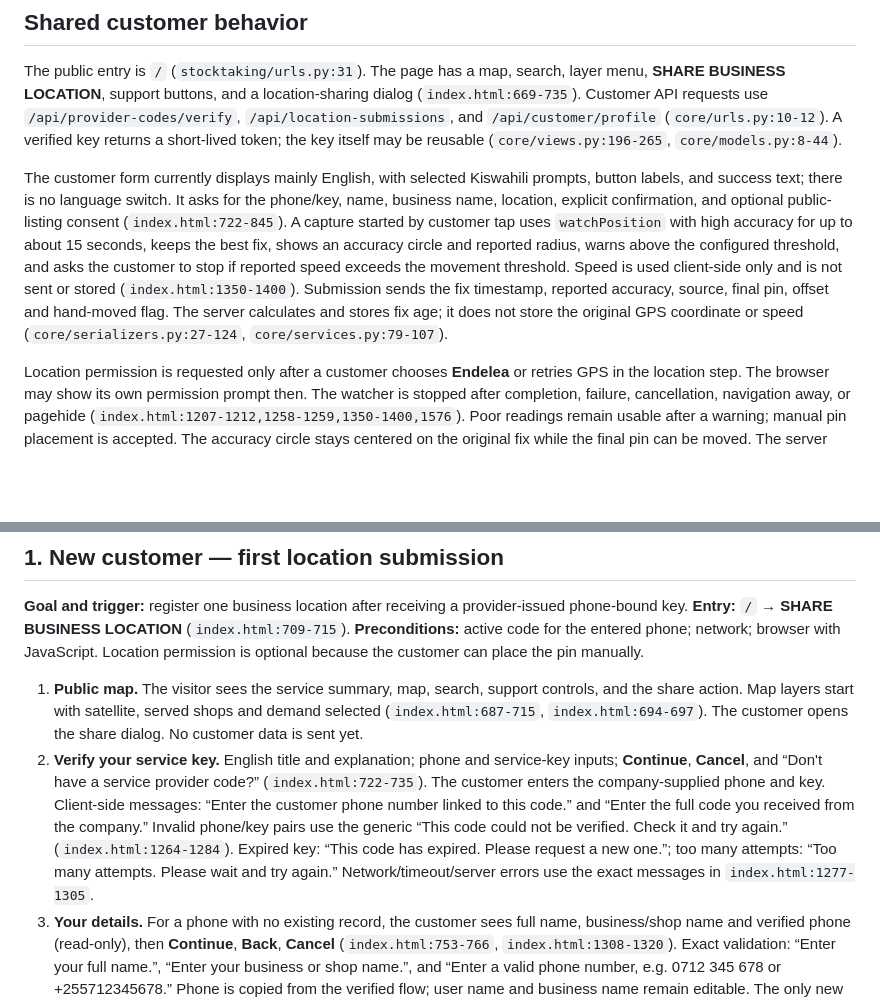
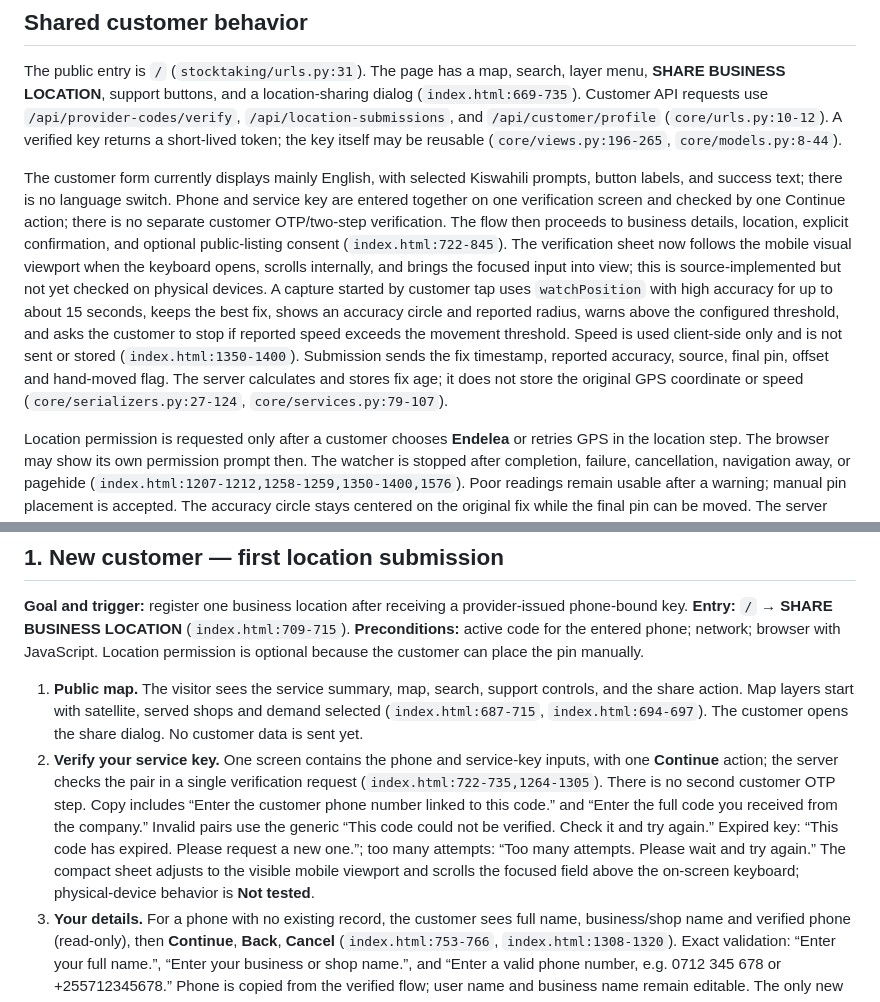
Before and after one commit to malocollective5core18-hue/mega_map, a Markdown page: docs/USER-JOURNEYS.md, 2 parts joined by grey strips. GitHub-like rendering; blank space fills up the shorter version.

```diff
--- a/docs/USER-JOURNEYS.md
+++ b/docs/USER-JOURNEYS.md
@@ -7,7 +7,7 @@
 
 The public entry is `/` (`stocktaking/urls.py:31`). The page has a map, search, layer menu, **SHARE BUSINESS LOCATION**, support buttons, and a location-sharing dialog (`index.html:669-735`). Customer API requests use `/api/provider-codes/verify`, `/api/location-submissions`, and `/api/customer/profile` (`core/urls.py:10-12`). A verified key returns a short-lived token; the key itself may be reusable (`core/views.py:196-265`, `core/models.py:8-44`).
 
-The customer form currently displays mainly English, with selected Kiswahili prompts, button labels, and success text; there is no language switch. It asks for the phone/key, name, business name, location, explicit confirmation, and optional public-listing consent (`index.html:722-845`). A capture started by customer tap uses `watchPosition` with high accuracy for up to about 15 seconds, keeps the best fix, shows an accuracy circle and reported radius, warns above the configured threshold, and asks the customer to stop if reported speed exceeds the movement threshold. Speed is used client-side only and is not sent or stored (`index.html:1350-1400`). Submission sends the fix timestamp, reported accuracy, source, final pin, offset and hand-moved flag. The server calculates and stores fix age; it does not store the original GPS coordinate or speed (`core/serializers.py:27-124`, `core/services.py:79-107`).
+The customer form currently displays mainly English, with selected Kiswahili prompts, button labels, and success text; there is no language switch. Phone and service key are entered together on one verification screen and checked by one Continue action; there is no separate customer OTP/two-step verification. The flow then proceeds to business details, location, explicit confirmation, and optional public-listing consent (`index.html:722-845`). The verification sheet now follows the mobile visual viewport when the keyboard opens, scrolls internally, and brings the focused input into view; this is source-implemented but not yet checked on physical devices. A capture started by customer tap uses `watchPosition` with high accuracy for up to about 15 seconds, keeps the best fix, shows an accuracy circle and reported radius, warns above the configured threshold, and asks the customer to stop if reported speed exceeds the movement threshold. Speed is used client-side only and is not sent or stored (`index.html:1350-1400`). Submission sends the fix timestamp, reported accuracy, source, final pin, offset and hand-moved flag. The server calculates and stores fix age; it does not store the original GPS coordinate or speed (`core/serializers.py:27-124`, `core/services.py:79-107`).
 
 Location permission is requested only after a customer chooses **Endelea** or retries GPS in the location step. The browser may show its own permission prompt then. The watcher is stopped after completion, failure, cancellation, navigation away, or pagehide (`index.html:1207-1212,1258-1259,1350-1400,1576`). Poor readings remain usable after a warning; manual pin placement is accepted. The accuracy circle stays centered on the original fix while the final pin can be moved. The server stores only offset distance, not the original fix coordinate.
 
@@ -18,7 +18,7 @@ The service validates global coordinate range and a configurable broad Tanzania
 **Goal and trigger:** register one business location after receiving a provider-issued phone-bound key. **Entry:** `/` → **SHARE BUSINESS LOCATION** (`index.html:709-715`). **Preconditions:** active code for the entered phone; network; browser with JavaScript. Location permission is optional because the customer can place the pin manually.
 
 1. **Public map.** The visitor sees the service summary, map, search, support controls, and the share action. Map layers start with satellite, served shops and demand selected (`index.html:687-715`, `index.html:694-697`). The customer opens the share dialog. No customer data is sent yet.
-2. **Verify your service key.** English title and explanation; phone and service-key inputs; **Continue**, **Cancel**, and “Don't have a service provider code?” (`index.html:722-735`). The customer enters the company-supplied phone and key. Client-side messages: “Enter the customer phone number linked to this code.” and “Enter the full code you received from the company.” Invalid phone/key pairs use the generic “This code could not be verified. Check it and try again.” (`index.html:1264-1284`). Expired key: “This code has expired. Please request a new one.”; too many attempts: “Too many attempts. Please wait and try again.” Network/timeout/server errors use the exact messages in `index.html:1277-1305`.
+2. **Verify your service key.** One screen contains the phone and service-key inputs, with one **Continue** action; the server checks the pair in a single verification request (`index.html:722-735,1264-1305`). There is no second customer OTP step. Copy includes “Enter the customer phone number linked to this code.” and “Enter the full code you received from the company.” Invalid pairs use the generic “This code could not be verified. Check it and try again.” Expired key: “This code has expired. Please request a new one.”; too many attempts: “Too many attempts. Please wait and try again.” The compact sheet adjusts to the visible mobile viewport and scrolls the focused field above the on-screen keyboard; physical-device behavior is **Not tested**.
 3. **Your details.** For a phone with no existing record, the customer sees full name, business/shop name and verified phone (read-only), then **Continue**, **Back**, **Cancel** (`index.html:753-766`, `index.html:1308-1320`). Exact validation: “Enter your full name.”, “Enter your business or shop name.”, and “Enter a valid phone number, e.g. 0712 345 678 or +255712345678.” Phone is copied from the verified flow; user name and business name remain editable. The only new data is those profile fields.
 4. **Eneo la biashara / location introduction.** Bilingual instruction says to be at the business; English help recommends standing outside with a sky view and keeping still. **Endelea** starts location capture; **Sitisha** opens cancellation; **Back** returns to details (`index.html:768-777`). On the Continue tap, the browser Geolocation API is called and the OS/browser can show its permission prompt (`index.html:1323-1362`). No location runs in the background.
 5. **Confirm the pin.** Shows an area/landmark/bus-stand search field, matching places list, coordinates, reported accuracy, place label, **Retry GPS**, **Review**, and **Sitisha**. Photon receives the typed search text (`index.html:779-803`, `index.html:1030-1040`, `index.html:1145-1158`). The best observed estimate can be used; >30m is warned but not blocked. The customer can search, tap the map or drag the pin to the entrance. The page asks the customer to verify the entrance themselves. A manual move replaces the GPS accuracy with “not reported.” Search/tap/drag does not prove presence.
```
Also changed, not shown: RELEASE/JOURNEY-REPORT.md (+4 -2 lines), docs/UI-SCREEN-SPEC.md (+1 -1 lines).
